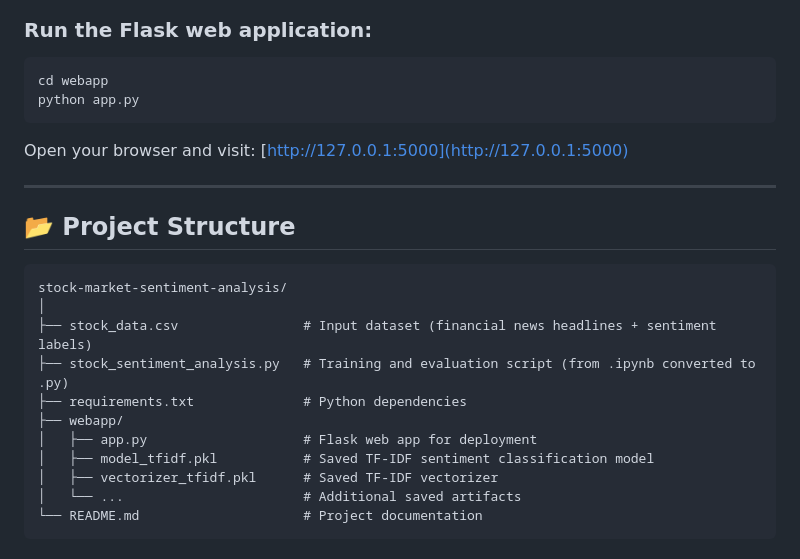
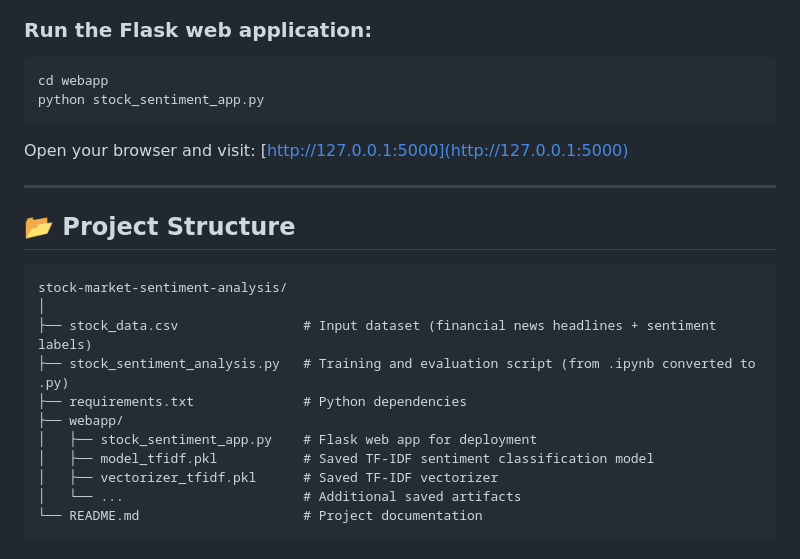
Before and after one commit to iamsohaib52/stock-market-sentiment-analysis, a Markdown page: README.md, the part around the change. Rendered like a GitHub page.

````diff
--- a/README.md
+++ b/README.md
@@ -71,7 +71,7 @@ Otherwise, you can simply open and run the notebook cells in Jupyter or any comp
 
 ```bash
 cd webapp
-python app.py
+python stock_sentiment_app.py
 ```
 
 Open your browser and visit:
@@ -88,7 +88,7 @@ stock-market-sentiment-analysis/
 ├── stock_sentiment_analysis.py   # Training and evaluation script (from .ipynb converted to .py)
 ├── requirements.txt              # Python dependencies
 ├── webapp/
-│   ├── app.py                    # Flask web app for deployment
+│   ├── stock_sentiment_app.py    # Flask web app for deployment
 │   ├── model_tfidf.pkl           # Saved TF-IDF sentiment classification model
 │   ├── vectorizer_tfidf.pkl      # Saved TF-IDF vectorizer
 │   └── ...                       # Additional saved artifacts
````
